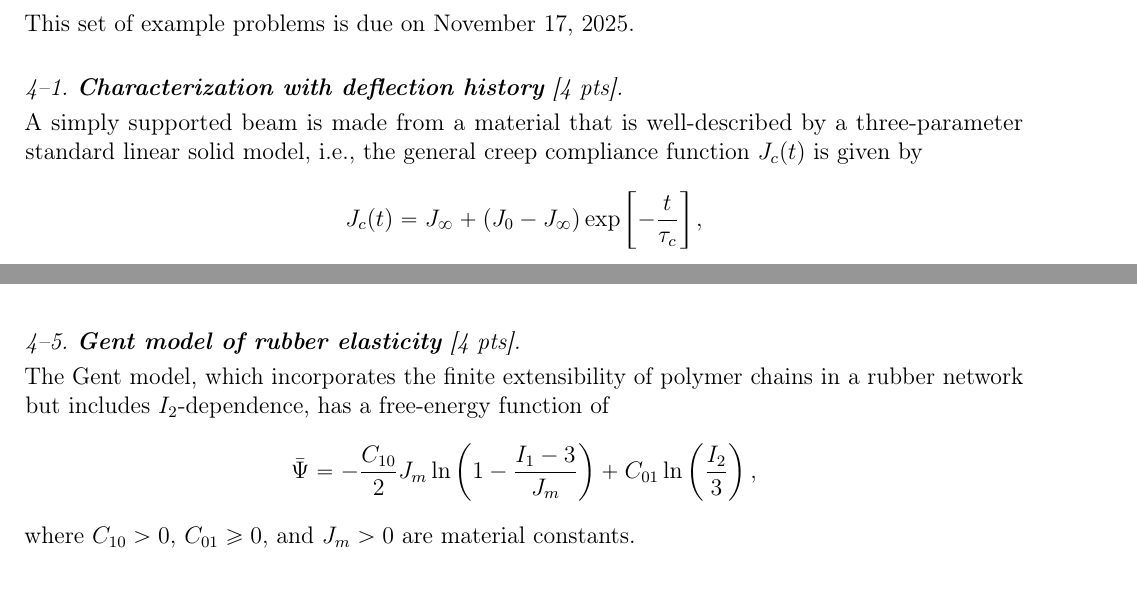
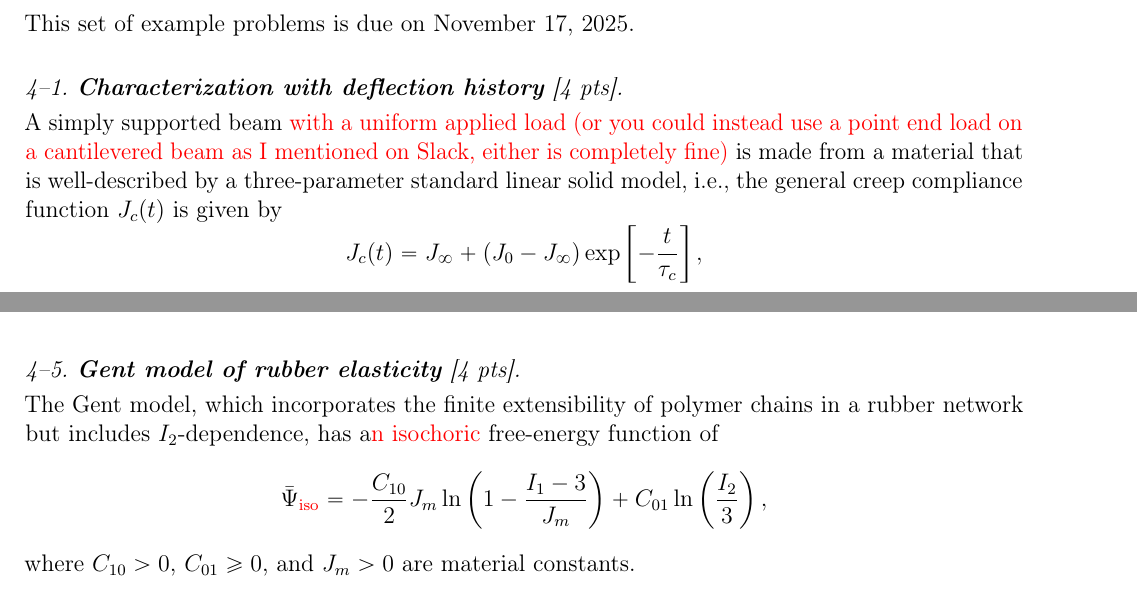
Before and after one commit to wuweizh/25-ME517-Project-and-Example-Sets-Wuwei, a LaTeX paper (instr-main.tex, which reads instr-PS4.tex): two parts of pages 3 and 4 of 5, joined at a grey line, cut so that both start at the same text. Compiled offline with pdfLaTeX.

Commit message:
Small updates

```diff
--- a/instr-PS4.tex
+++ b/instr-PS4.tex
@@ -8,7 +8,7 @@ This set of example problems is due on November 17, 2025.
 
 \medskip
 \subsection*{4--1. \textbf{Characterization with deflection history} [4 pts].}
-A simply supported beam is made from a material that is well-described by a three-parameter standard linear solid model, i.e., the general creep compliance function $J_c(t)$ is given by
+A simply supported beam \textcolor{red}{with a uniform applied load (or you could instead use a point end load on a cantilevered beam as I mentioned on Slack, either is completely fine)} is made from a material that is well-described by a three-parameter standard linear solid model, i.e., the general creep compliance function $J_c(t)$ is given by
 \begin{equation*}
     J_c(t) = J_\infty + (J_0 - J_\infty) \exp\left[-\frac{t}{\tau_c}\right],
 \end{equation*}
@@ -69,7 +69,7 @@ where $I_1(\bn{C}) = \textrm{tr}(\bn{C})$ and $I_a(\bn{C},\hat{\bm{a}}_0) = \hat
 \bigskip
 \bigskip
 \subsection*{4--5. \textbf{Gent model of rubber elasticity} [4 pts].}
-The Gent model, which incorporates the finite extensibility of polymer chains in a rubber network but includes $I_2$-dependence, has a free-energy function of $$\bar{\Psi} = -\frac{C_{10}}{2} J_m \ln \left(1 - \frac{I_1-3}{J_m} \right) + C_{01}\ln \left(\frac{I_2}{3}\right), $$ where $C_{10}>0$, $C_{01}\geq 0$, and $J_m>0$ are material constants.
+The Gent model, which incorporates the finite extensibility of polymer chains in a rubber network but includes $I_2$-dependence, has a\textcolor{red}{n isochoric} free-energy function of $$\bar{\Psi}_{\textcolor{red}{\textrm{iso}}} = -\frac{C_{10}}{2} J_m \ln \left(1 - \frac{I_1-3}{J_m} \right) + C_{01}\ln \left(\frac{I_2}{3}\right), $$ where $C_{10}>0$, $C_{01}\geq 0$, and $J_m>0$ are material constants.
 
 \medskip
 (a) Show that the Cauchy stress corresponding to the free energy above has the form $$\bm{\sigma} = -p \bn{I} + \frac{C_{10} J_m}{J_m - (I_1-3)}\bn{B} - \frac{2C_{01}}{I_2} \bn{B}^{-1}.$$
```
Also changed, not shown: instr-PS4.tex (2 more changed lines).
